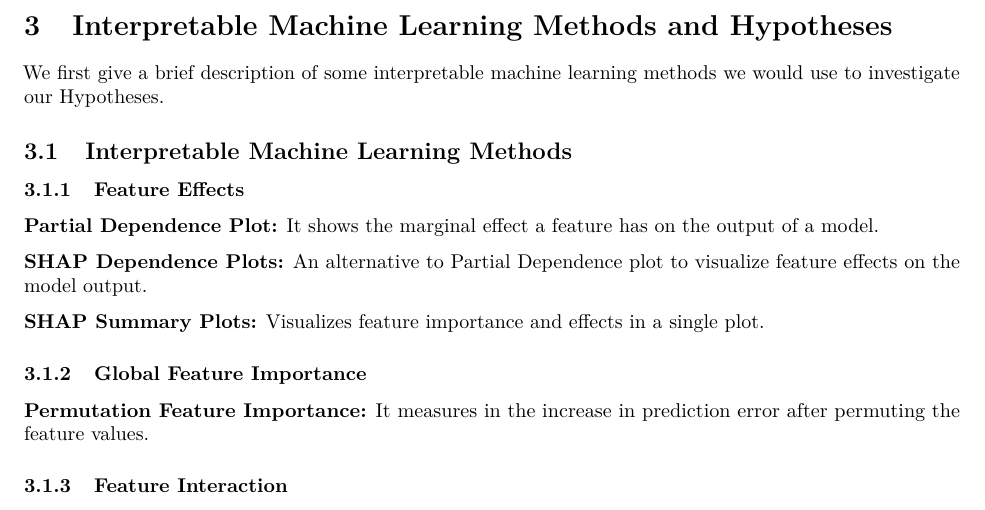
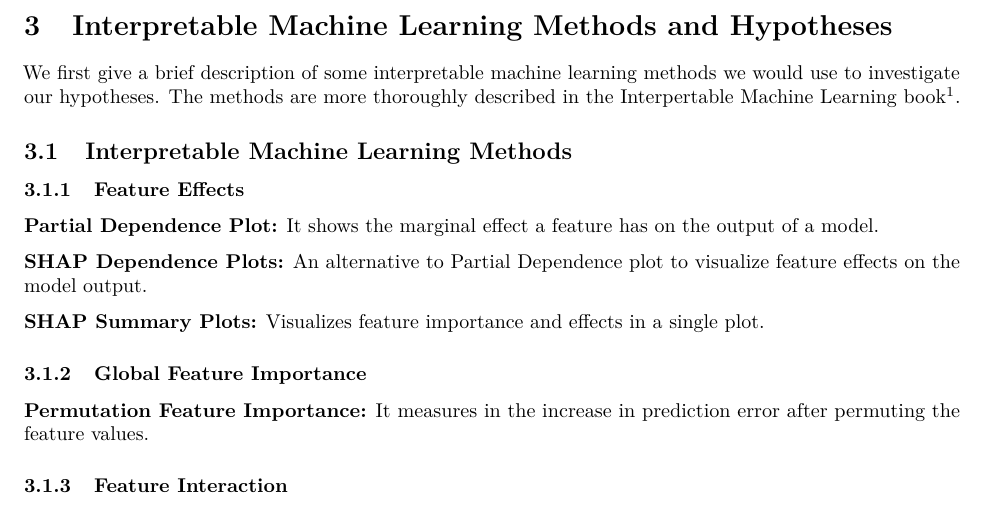
Before and after one commit to xuansontrinh/Interpretable-ML, an R Markdown document (IML Report/IML Report.Rmd): part of page 3 of 4, cut so that both start at the same text. Rendered offline with R 4.5, knitr and Pandoc, then LaTeX, with nearby package versions; some code elsewhere in the file could not run offline.

Commit message:
add book reference

````diff
--- a/IML Report/IML Report.Rmd
+++ b/IML Report/IML Report.Rmd
@@ -84,7 +84,7 @@ print(learner)
 ```
 
 # Interpretable Machine Learning Methods and Hypotheses
-We first give a brief description of some interpretable machine learning methods we would use to investigate our Hypotheses.
+We first give a brief description of some interpretable machine learning methods we would use to investigate our hypotheses. The methods are more thoroughly described in the Interpertable Machine Learning book^[https://christophm.github.io/interpretable-ml-book/].
 
 ## Interpretable Machine Learning Methods
 
````
